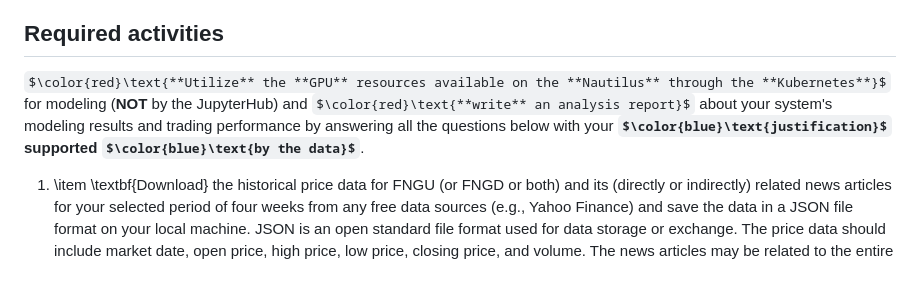
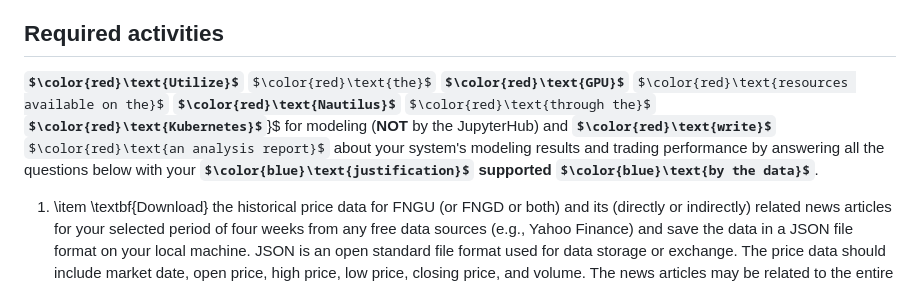
Before and after one commit to hshammads/nlp_assignment2, a Markdown page: README.md, the part around the change. Drawn GitHub-style; some formulas as TeX source.

Commit message:
updated readme format

```diff
--- a/README.md
+++ b/README.md
@@ -16,7 +16,7 @@ An Exchange-Traded Fund (**ETF**) is a type of investment fund that holds a coll
 In this assignment, you will analyze the FNGU price data and related news articles to develop a simple trading system. Your trading system will be equipped with a sentiment analysis model that analyzes all the (directly or indirectly) FNGU-related news articles for $\color{red}\text{at least four weeks}$, computes its market impact, and trades only FNGU, FNGD, or both FNGU and FNGD based on the impact. For example, your trading system will buy a certain number of shares if the news article is considered positive and the balance is enough to cover the trade. Otherwise, the system will sell a certain number of shares if the news article is negative and a sufficient number of shares are already owned. The $\color{green}\text{ultimate goal}$ is maximizing the $\color{green}\text{return}$ from the initial investment, utilizing the sentiment analysis model.
 
 ## Required activities
-$\color{red}\text{**Utilize** the **GPU** resources available on the **Nautilus** through the **Kubernetes**}$ for modeling (**NOT** by the JupyterHub) and $\color{red}\text{**write** an analysis report}$ about your system's modeling results and trading performance by answering all the questions below with your **$\color{blue}\text{justification}$ supported $\color{blue}\text{by the data}$**.
+**$\color{red}\text{Utilize}$** $\color{red}\text{the}$ **$\color{red}\text{GPU}$** $\color{red}\text{resources available on the}$ **$\color{red}\text{Nautilus}$** $\color{red}\text{through the}$ **$\color{red}\text{Kubernetes}$**}$ for modeling (**NOT** by the JupyterHub) and **$\color{red}\text{write}$** $\color{red}\text{an analysis report}$ about your system's modeling results and trading performance by answering all the questions below with your **$\color{blue}\text{justification}$ supported $\color{blue}\text{by the data}$**.
 
 1. \item \textbf{Download} the historical price data for FNGU (or FNGD or both) and its (directly or indirectly) related news articles for your selected period of four weeks from any free data sources (e.g., Yahoo Finance) and save the data in a JSON file format on your local machine. JSON is an open standard file format used for data storage or exchange. The price data should include market date, open price, high price, low price, closing price, and volume. The news articles may be related to the entire market, not necessarily only to FANG+. The direct FANG+-related news can be articles about the companies that you can download from the data source. Examples of indirect FANG+-related news can be the news about the market (Dow Jones \scalebox{.8}{\textsuperscript{$\wedge$}}DJI, S\&P \scalebox{.8}{\textsuperscript{$\wedge$}}GSPC, Nasdaq \scalebox{.8}{\textsuperscript{$\wedge$}}IXIC, or the industry FANG+ belongs to). Briefly describe the types of news articles you downloaded for your system, explaining why and how you downloaded the data.\\
 
```
